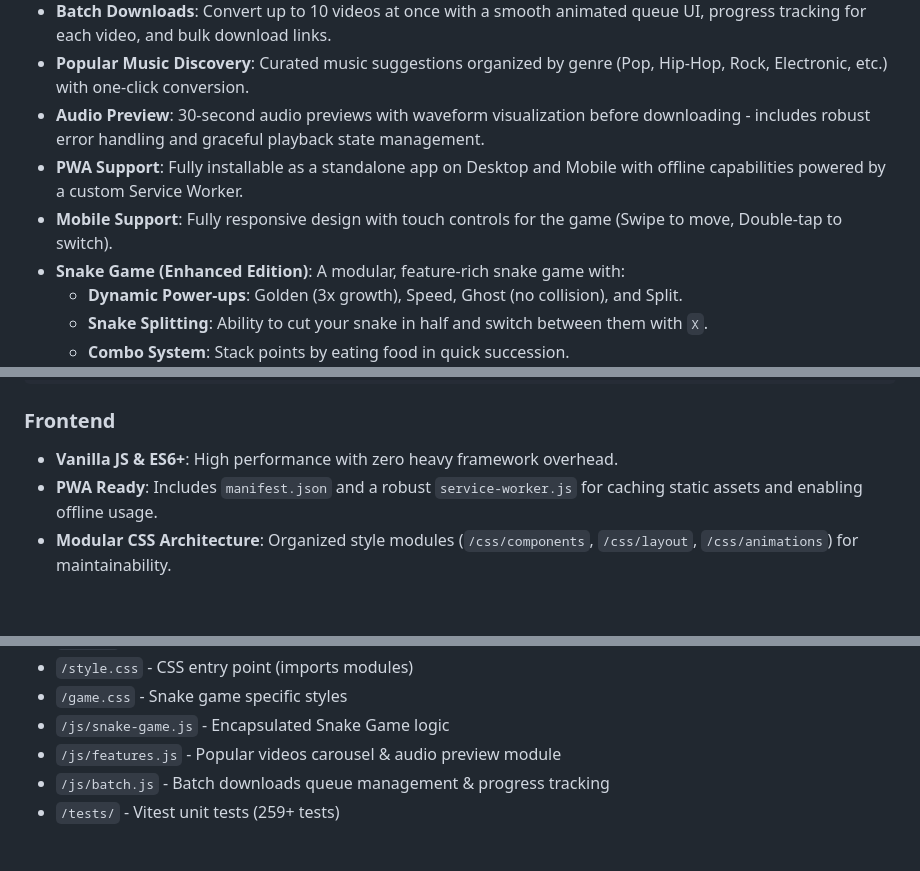
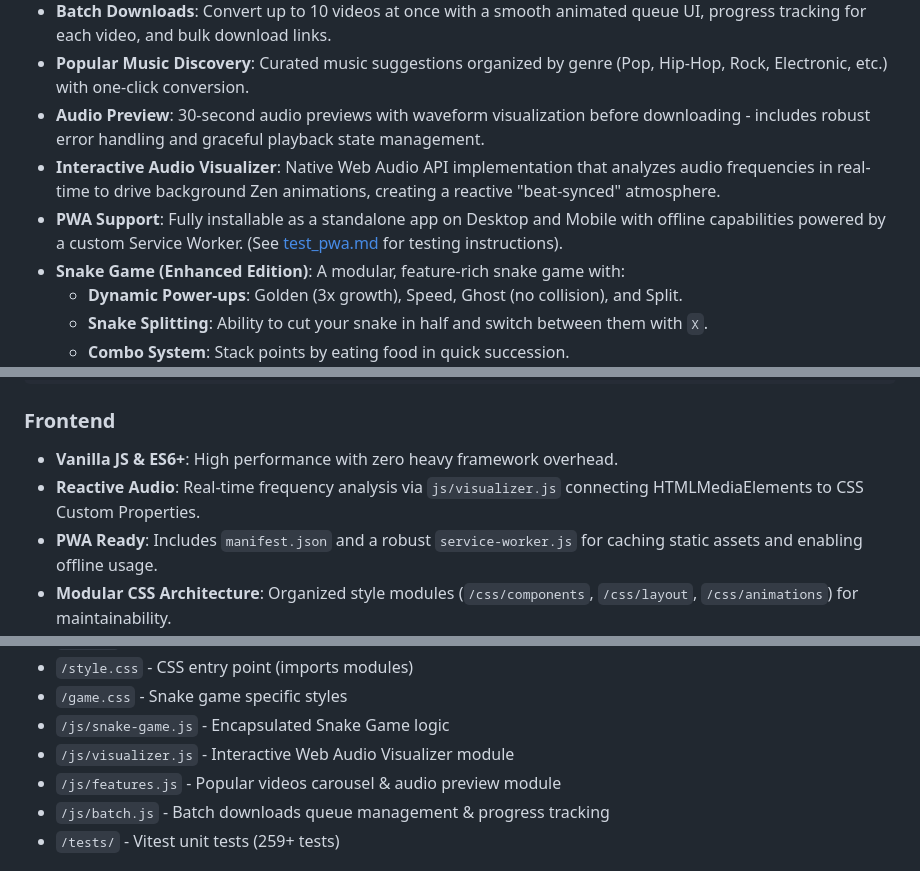
Before and after one commit to gentritr1/youtube-to-mp3, a Markdown page: README.md, 3 parts joined by grey strips. Rendered like a GitHub page; blank space fills up the shorter version.

Commit message:
docs: update README with Interactive Audio Visualizer and PWA details

```diff
--- a/README.md
+++ b/README.md
@@ -9,8 +9,8 @@ A clean, modern, and minimal YouTube media converter built with Node.js and Vani
 - **Batch Downloads**: Convert up to 10 videos at once with a smooth animated queue UI, progress tracking for each video, and bulk download links.
 - **Popular Music Discovery**: Curated music suggestions organized by genre (Pop, Hip-Hop, Rock, Electronic, etc.) with one-click conversion.
 - **Audio Preview**: 30-second audio previews with waveform visualization before downloading - includes robust error handling and graceful playback state management.
-- **PWA Support**: Fully installable as a standalone app on Desktop and Mobile with offline capabilities powered by a custom Service Worker.
-- **Mobile Support**: Fully responsive design with touch controls for the game (Swipe to move, Double-tap to switch).
+- **Interactive Audio Visualizer**: Native Web Audio API implementation that analyzes audio frequencies in real-time to drive background Zen animations, creating a reactive "beat-synced" atmosphere.
+- **PWA Support**: Fully installable as a standalone app on Desktop and Mobile with offline capabilities powered by a custom Service Worker. (See [test_pwa.md](test_pwa.md) for testing instructions).
 - **Snake Game (Enhanced Edition)**: A modular, feature-rich snake game with:
   - **Dynamic Power-ups**: Golden (3x growth), Speed, Ghost (no collision), and Split.
   - **Snake Splitting**: Ability to cut your snake in half and switch between them with `X`.
@@ -81,6 +81,7 @@ The application is built with a focus on **modularity**, **high cohesion**, and
 
 ### Frontend
 - **Vanilla JS & ES6+**: High performance with zero heavy framework overhead.
+- **Reactive Audio**: Real-time frequency analysis via `js/visualizer.js` connecting HTMLMediaElements to CSS Custom Properties.
 - **PWA Ready**: Includes `manifest.json` and a robust `service-worker.js` for caching static assets and enabling offline usage.
 - **Modular CSS Architecture**: Organized style modules (`/css/components`, `/css/layout`, `/css/animations`) for maintainability.
 - **Premium Animations**: Physics-based SVG animations (Walking Note, Spinning Reel) for a polished user experience.
@@ -139,6 +140,7 @@ npm run preflight
 - `/style.css` - CSS entry point (imports modules)
 - `/game.css` - Snake game specific styles
 - `/js/snake-game.js` - Encapsulated Snake Game logic
+- `/js/visualizer.js` - Interactive Web Audio Visualizer module
 - `/js/features.js` - Popular videos carousel & audio preview module
 - `/js/batch.js` - Batch downloads queue management & progress tracking
 - `/tests/` - Vitest unit tests (259+ tests)
```
